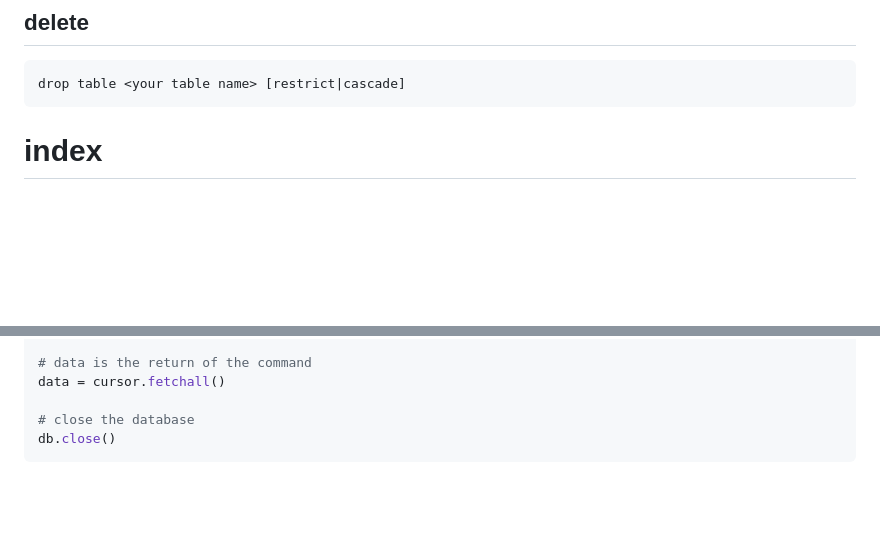
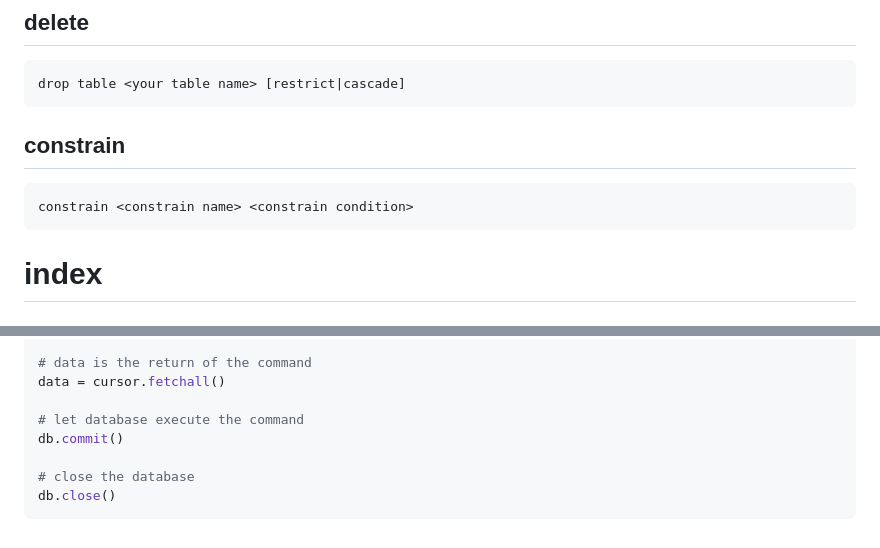
Before and after one commit to adoptedirelia/adoptedirelia.github.io, a Markdown page: _posts/2023-03-16-databse/2023-03-16-databse.md, 2 parts joined by grey strips. Drawn GitHub-style; blank space fills up the shorter version.

````diff
--- a/_posts/2023-03-16-databse/2023-03-16-databse.md
+++ b/_posts/2023-03-16-databse/2023-03-16-databse.md
@@ -118,6 +121,12 @@ modify <col name> <type>
 
 ```
 drop table <your table name> [restrict|cascade]
+```
+
+## constrain
+
+```
+constrain <constrain name> <constrain condition>
 ```
 
 # index
@@ -430,6 +467,9 @@ cursor.execute("show databases")
 # data is the return of the command
 data = cursor.fetchall()
 
+# let database execute the command
+db.commit()
+
 # close the database
 db.close()
 ```
````
Also changed, not shown: other parts of _posts/2023-03-16-databse/2023-03-16-databse.md (+35 -4 lines).
